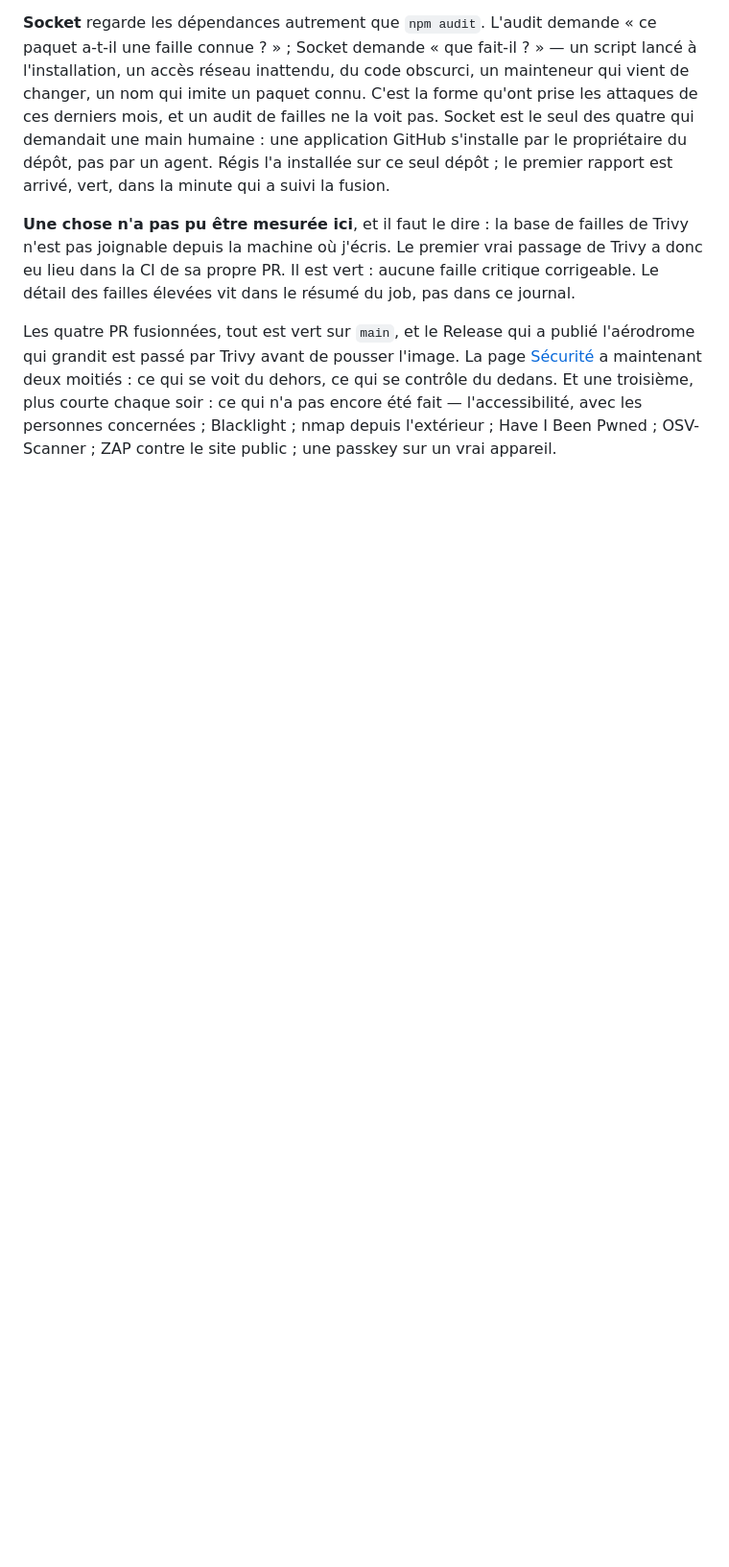
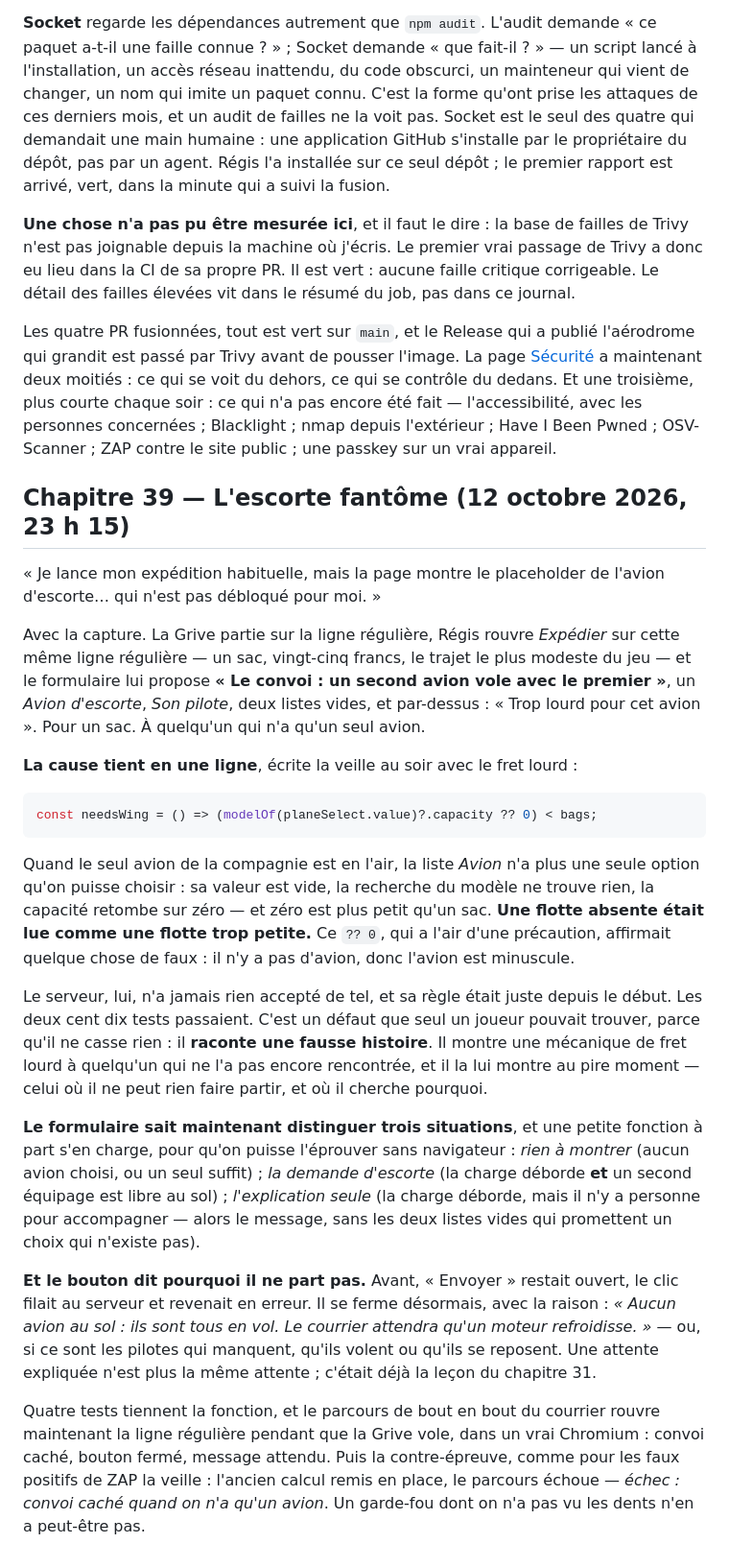
Before and after one commit to regis57/altiplume, a Markdown page: docs/JOURNAL.md, the part around the change. Shown at 96% size. Drawn GitHub-style; blank space fills up the shorter version.

````diff
--- a/docs/JOURNAL.md
+++ b/docs/JOURNAL.md
@@ -626,3 +626,25 @@ La veille, l'interlude sécurité avait regardé le site **de l'extérieur** : c
 **Une chose n'a pas pu être mesurée ici**, et il faut le dire : la base de failles de Trivy n'est pas joignable depuis la machine où j'écris. Le premier vrai passage de Trivy a donc eu lieu dans la CI de sa propre PR. Il est vert : aucune faille critique corrigeable. Le détail des failles élevées vit dans le résumé du job, pas dans ce journal.
 
 Les quatre PR fusionnées, tout est vert sur `main`, et le Release qui a publié l'aérodrome qui grandit est passé par Trivy avant de pousser l'image. La page [Sécurité](Securite) a maintenant deux moitiés : ce qui se voit du dehors, ce qui se contrôle du dedans. Et une troisième, plus courte chaque soir : ce qui n'a pas encore été fait — l'accessibilité, avec les personnes concernées ; Blacklight ; nmap depuis l'extérieur ; Have I Been Pwned ; OSV-Scanner ; ZAP contre le site public ; une passkey sur un vrai appareil.
+
+## Chapitre 39 — L'escorte fantôme (12 octobre 2026, 23 h 15)
+
+« Je lance mon expédition habituelle, mais la page montre le placeholder de l'avion d'escorte… qui n'est pas débloqué pour moi. »
+
+Avec la capture. La Grive partie sur la ligne régulière, Régis rouvre *Expédier* sur cette même ligne régulière — un sac, vingt-cinq francs, le trajet le plus modeste du jeu — et le formulaire lui propose **« Le convoi : un second avion vole avec le premier »**, un *Avion d'escorte*, *Son pilote*, deux listes vides, et par-dessus : « Trop lourd pour cet avion ». Pour un sac. À quelqu'un qui n'a qu'un seul avion.
+
+**La cause tient en une ligne**, écrite la veille au soir avec le fret lourd :
+
+```ts
+const needsWing = () => (modelOf(planeSelect.value)?.capacity ?? 0) < bags;
+```
+
+Quand le seul avion de la compagnie est en l'air, la liste *Avion* n'a plus une seule option qu'on puisse choisir : sa valeur est vide, la recherche du modèle ne trouve rien, la capacité retombe sur zéro — et zéro est plus petit qu'un sac. **Une flotte absente était lue comme une flotte trop petite.** Ce `?? 0`, qui a l'air d'une précaution, affirmait quelque chose de faux : il n'y a pas d'avion, donc l'avion est minuscule.
+
+Le serveur, lui, n'a jamais rien accepté de tel, et sa règle était juste depuis le début. Les deux cent dix tests passaient. C'est un défaut que seul un joueur pouvait trouver, parce qu'il ne casse rien : il **raconte une fausse histoire**. Il montre une mécanique de fret lourd à quelqu'un qui ne l'a pas encore rencontrée, et il la lui montre au pire moment — celui où il ne peut rien faire partir, et où il cherche pourquoi.
+
+**Le formulaire sait maintenant distinguer trois situations**, et une petite fonction à part s'en charge, pour qu'on puisse l'éprouver sans navigateur : *rien à montrer* (aucun avion choisi, ou un seul suffit) ; *la demande d'escorte* (la charge déborde **et** un second équipage est libre au sol) ; *l'explication seule* (la charge déborde, mais il n'y a personne pour accompagner — alors le message, sans les deux listes vides qui promettent un choix qui n'existe pas).
+
+**Et le bouton dit pourquoi il ne part pas.** Avant, « Envoyer » restait ouvert, le clic filait au serveur et revenait en erreur. Il se ferme désormais, avec la raison : *« Aucun avion au sol : ils sont tous en vol. Le courrier attendra qu'un moteur refroidisse. »* — ou, si ce sont les pilotes qui manquent, qu'ils volent ou qu'ils se reposent. Une attente expliquée n'est plus la même attente ; c'était déjà la leçon du chapitre 31.
+
+Quatre tests tiennent la fonction, et le parcours de bout en bout du courrier rouvre maintenant la ligne régulière pendant que la Grive vole, dans un vrai Chromium : convoi caché, bouton fermé, message attendu. Puis la contre-épreuve, comme pour les faux positifs de ZAP la veille : l'ancien calcul remis en place, le parcours échoue — *échec : convoi caché quand on n'a qu'un avion*. Un garde-fou dont on n'a pas vu les dents n'en a peut-être pas.
````
Also changed, not shown: docs/JOUR-2.md (+13 -4 lines).
